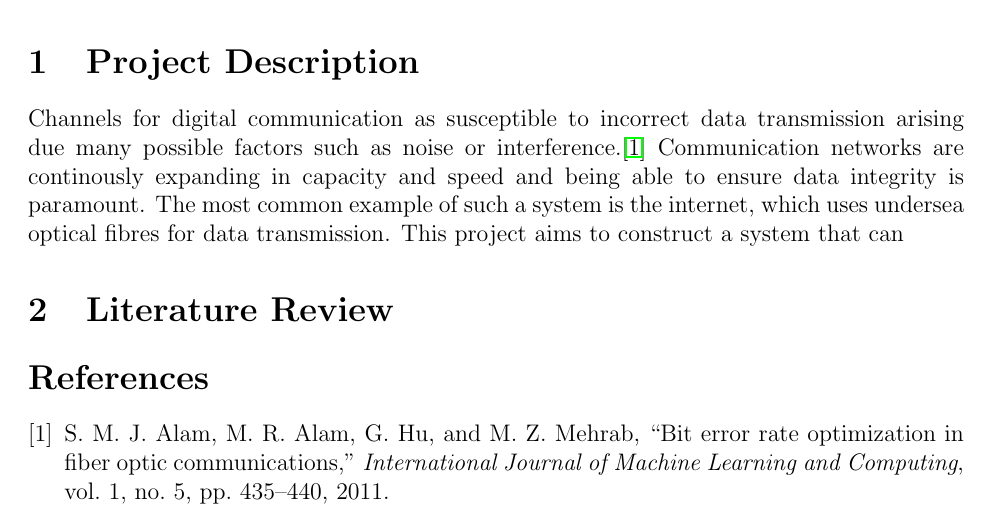
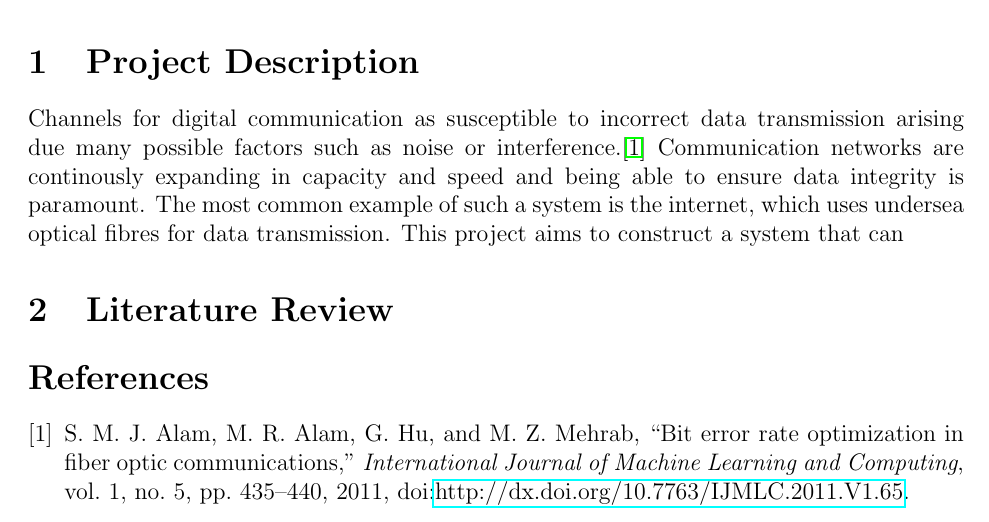
Before and after one commit to vishvish2/BERT_FPGA, a LaTeX document (Interim_Report/BERT_Interim_Report.tex, which reads Interim_Report/references.bib): part of page 3 of 3, cut so that both start at the same text. Compiled offline with pdfLaTeX.

Commit message:
Added doi link to references

```diff
--- a/Interim_Report/references.bib
+++ b/Interim_Report/references.bib
@@ -7,4 +7,5 @@
     pages = "435--440",
     year = "2011",
     DOI = "http://dx.doi.org/10.7763/IJMLC.2011.V1.65",
+    note = {doi:\url{http://dx.doi.org/10.7763/IJMLC.2011.V1.65}}
     }
```
Also changed, not shown: Interim_Report/BERT_Interim_Report.tex (+0 -1 lines), Interim_Report/BERT_Interim_Report.pdf.
